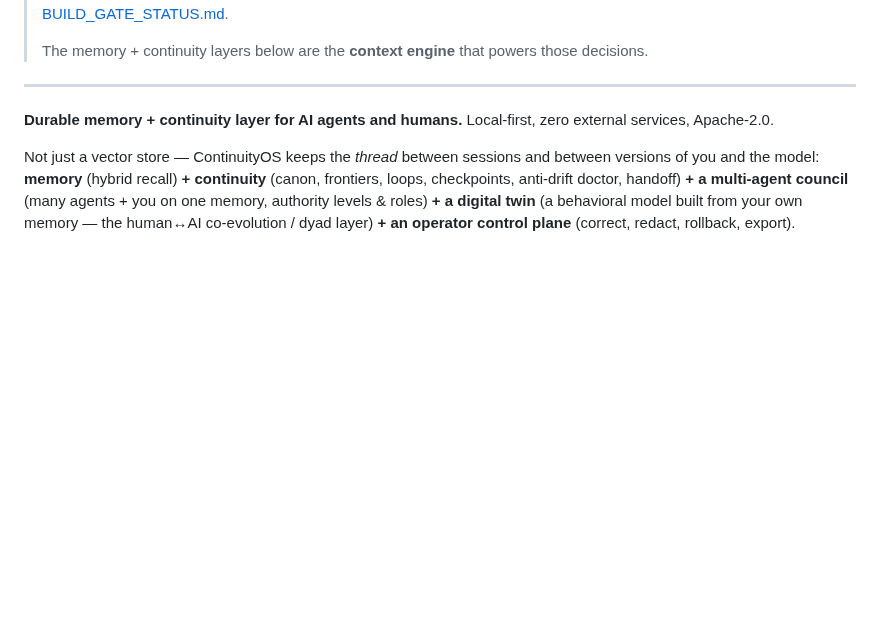
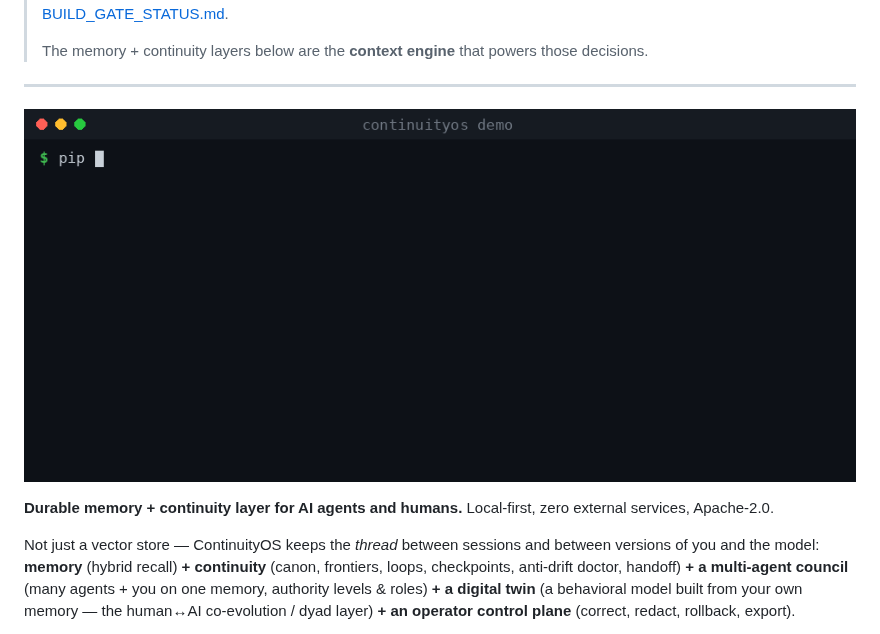
Before and after one commit to bitmaster162/continuityos, a Markdown page: README.md, the part around the change. Drawn GitHub-style; pictures changed too: docs/demo.gif (added); blank space fills up the shorter version.

Commit message:
v0.8.6: PR-3..7 consolidated + README demo gif

```diff
--- a/README.md
+++ b/README.md
@@ -24,6 +24,7 @@
 
 ---
 
+![ContinuityOS demo: bi-temporal recall and governance gate](docs/demo.gif)
 
 **Durable memory + continuity layer for AI agents and humans.** Local-first, zero external services, Apache-2.0.
 
```
